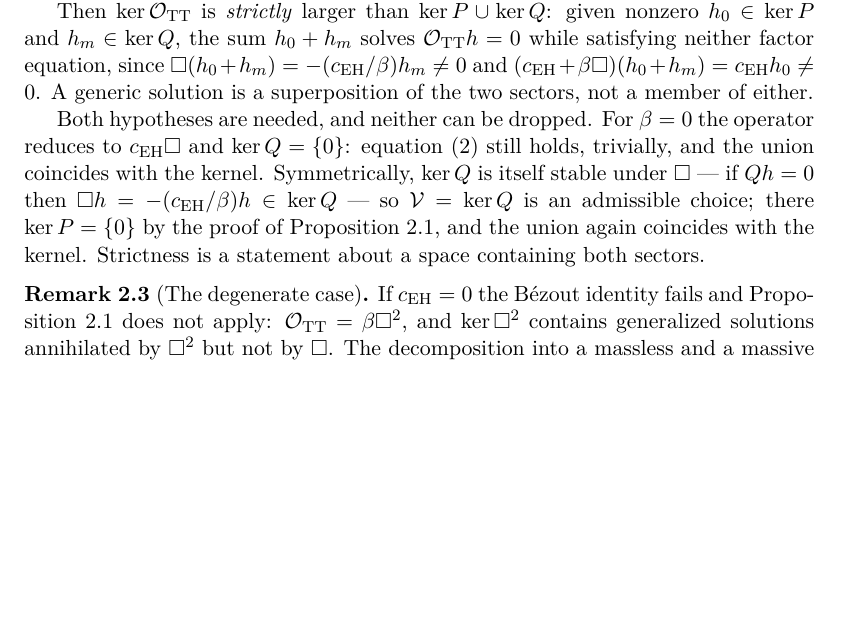
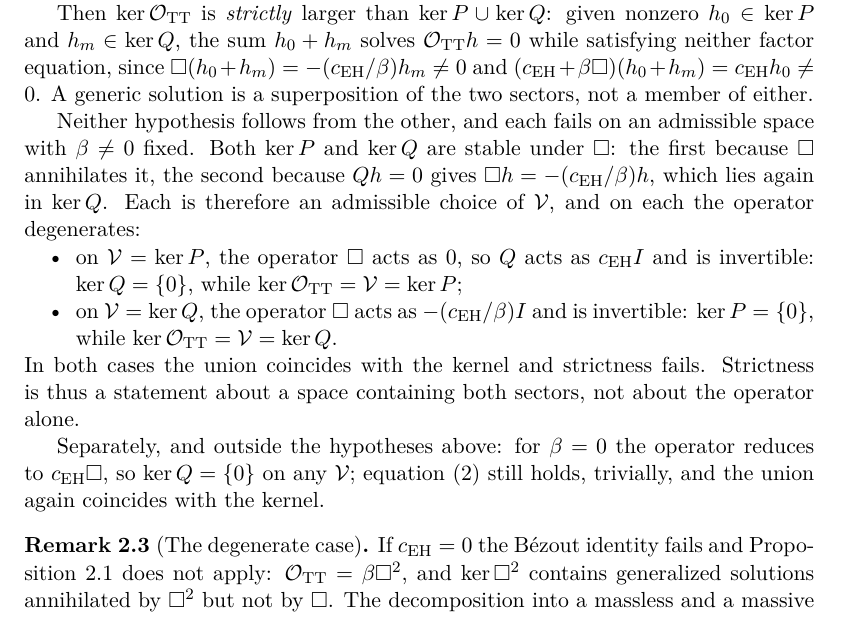
Before and after one commit to Cosmochrony/lorentz-paper, a LaTeX document (tex/Lorentz.tex): part of page 4 of 7, cut so that both start at the same text, the shorter picture padded with empty space. Compiled offline with pdfLaTeX.

Commit message:
Prove the two hypotheses independent by symmetric counterexamples at fixed nonzero beta

```diff
--- a/tex/Lorentz.tex
+++ b/tex/Lorentz.tex
@@ -174,13 +174,22 @@
       $\Box(h_0+h_m) = -(\cEH/\beta)h_m \neq 0$ and $(\cEH + \beta\Box)(h_0+h_m) = \cEH h_0 \neq 0$.
       A generic solution is a superposition of the two sectors, not a member of either.
 
-      Both hypotheses are needed, and neither can be dropped.
-      For $\beta = 0$ the operator reduces to $\cEH\Box$ and $\ker Q = \{0\}$: equation~\eqref{eq:directsum}
-      still holds, trivially, and the union coincides with the kernel.
-      Symmetrically, $\ker Q$ is itself stable under $\Box$ --- if $Qh = 0$ then $\Box h = -(\cEH/\beta)h \in \ker Q$
-      --- so $\mathcal{V} = \ker Q$ is an admissible choice; there $\ker P = \{0\}$ by the proof of
-      Proposition~\ref{prop:decomposition}, and the union again coincides with the kernel.
-      Strictness is a statement about a space containing both sectors.
+      Neither hypothesis follows from the other, and each fails on an admissible space with $\beta \neq 0$ fixed.
+      Both $\ker P$ and $\ker Q$ are stable under $\Box$: the first because $\Box$ annihilates it, the second
+      because $Qh = 0$ gives $\Box h = -(\cEH/\beta)h$, which lies again in $\ker Q$. Each is therefore an
+      admissible choice of $\mathcal{V}$, and on each the operator degenerates:
+      \begin{itemize}[nosep]
+        \item on $\mathcal{V} = \ker P$, the operator $\Box$ acts as $0$, so $Q$ acts as $\cEH I$ and is
+              invertible: $\ker Q = \{0\}$, while $\ker\OTT = \mathcal{V} = \ker P$;
+        \item on $\mathcal{V} = \ker Q$, the operator $\Box$ acts as $-(\cEH/\beta)I$ and is invertible:
+              $\ker P = \{0\}$, while $\ker\OTT = \mathcal{V} = \ker Q$.
+      \end{itemize}
+      In both cases the union coincides with the kernel and strictness fails. Strictness is thus a statement about
+      a space containing both sectors, not about the operator alone.
+
+      Separately, and outside the hypotheses above: for $\beta = 0$ the operator reduces to $\cEH\Box$, so
+      $\ker Q = \{0\}$ on any $\mathcal{V}$; equation~\eqref{eq:directsum} still holds, trivially, and the union
+      again coincides with the kernel.
     \end{remark}
 
     \begin{remark}[The degenerate case]
```
Also changed, not shown: README.md.
